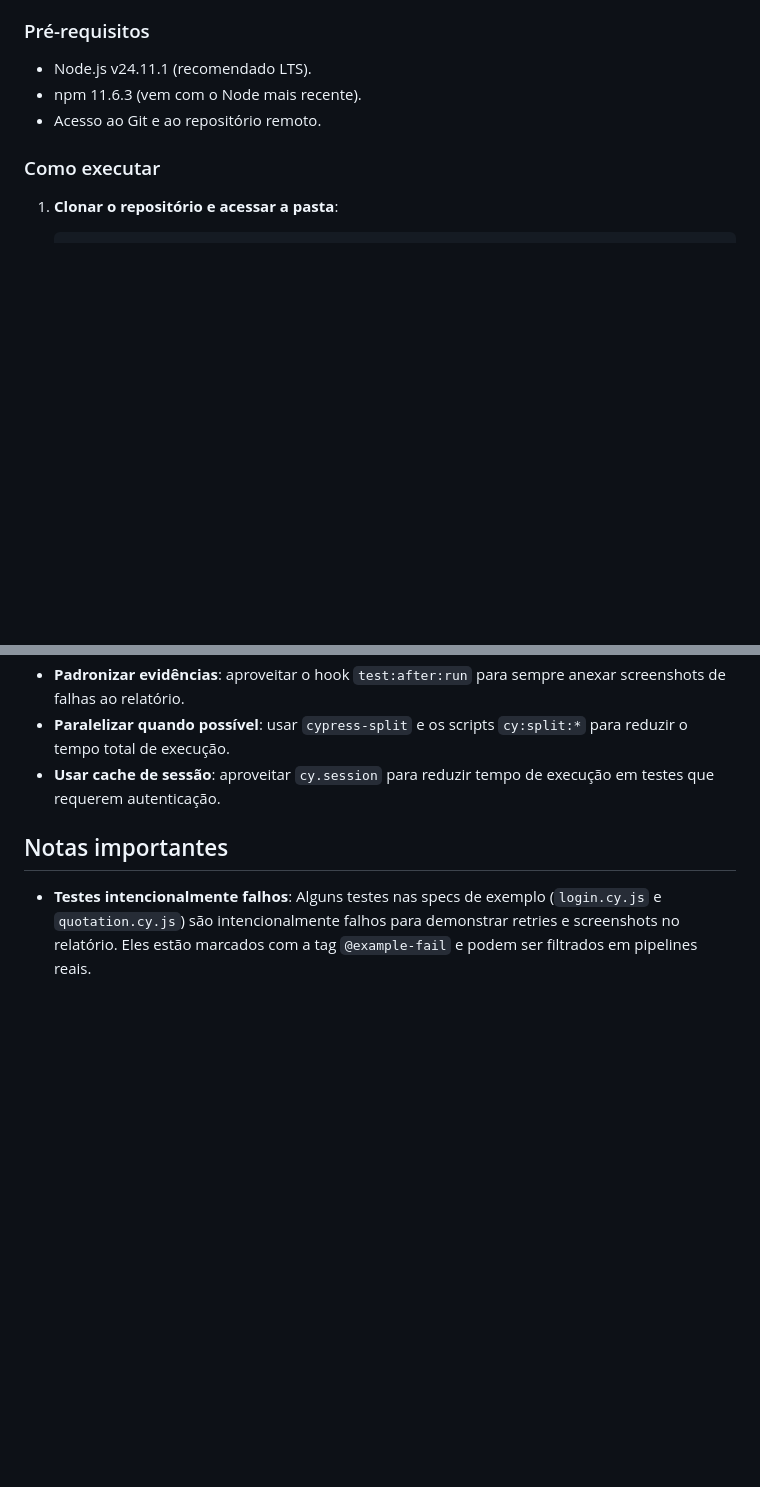
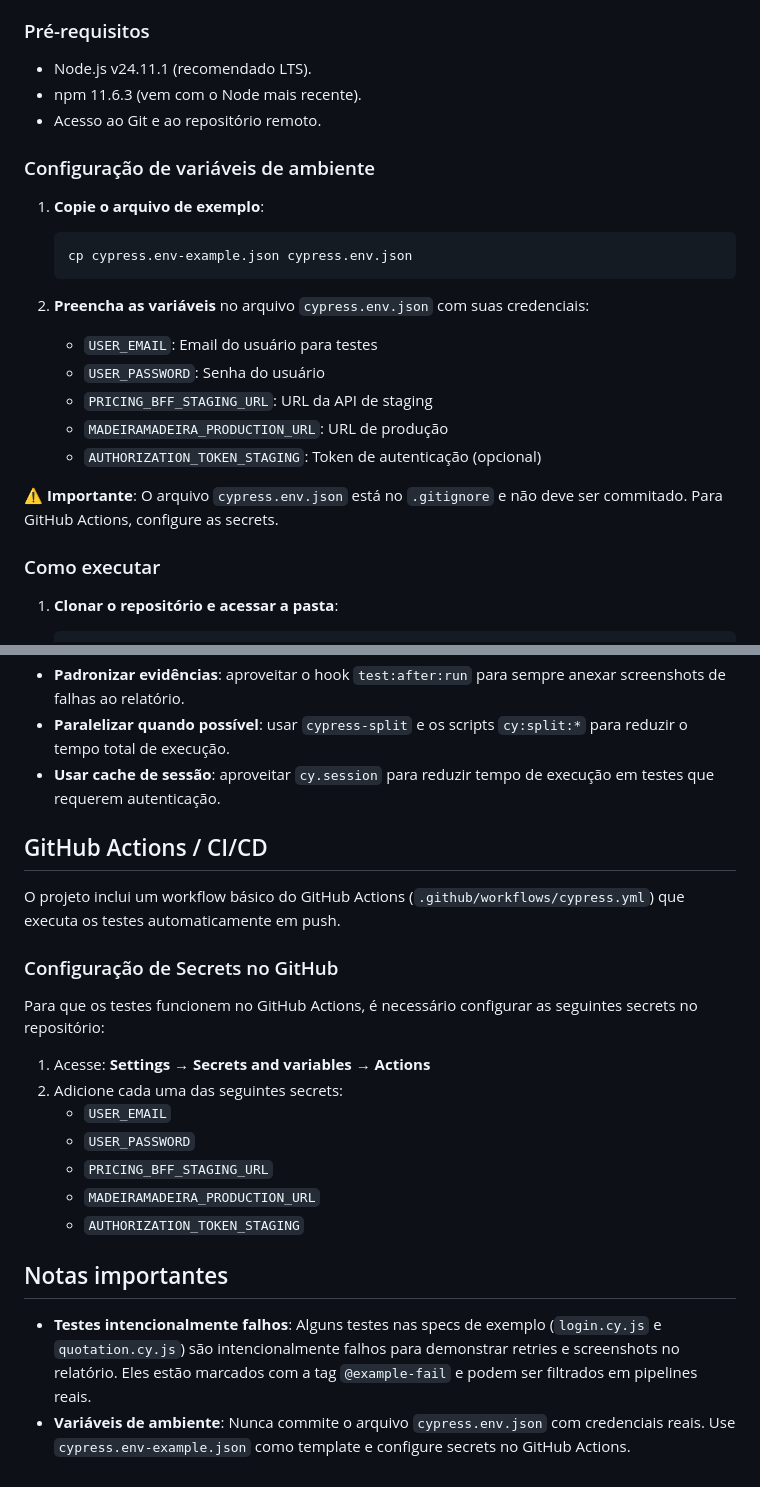
Before and after one commit to victorlustoza23/cypress-padronizacao, a Markdown page: README.md, 2 parts joined by grey strips. Drawn GitHub-style; blank space fills up the shorter version.

Commit message:
Adjusting README.md

````diff
--- a/README.md
+++ b/README.md
@@ -27,6 +27,23 @@ automaticamente.
 -   Node.js v24.11.1 (recomendado LTS).
 -   npm 11.6.3 (vem com o Node mais recente).
 -   Acesso ao Git e ao repositório remoto.
+
+### Configuração de variáveis de ambiente
+
+1. **Copie o arquivo de exemplo**:
+
+    ```bash
+    cp cypress.env-example.json cypress.env.json
+    ```
+
+2. **Preencha as variáveis** no arquivo `cypress.env.json` com suas credenciais:
+    - `USER_EMAIL`: Email do usuário para testes
+    - `USER_PASSWORD`: Senha do usuário
+    - `PRICING_BFF_STAGING_URL`: URL da API de staging
+    - `MADEIRAMADEIRA_PRODUCTION_URL`: URL de produção
+    - `AUTHORIZATION_TOKEN_STAGING`: Token de autenticação (opcional)
+
+**⚠️ Importante**: O arquivo `cypress.env.json` está no `.gitignore` e não deve ser commitado. Para GitHub Actions, configure as secrets.
 
 ### Como executar
 
@@ -265,6 +282,23 @@ Com `cacheAcrossSpecs: true` configurado, a sessão pode ser reutilizada entre s
     `cy:split:*` para reduzir o tempo total de execução.
 -   **Usar cache de sessão**: aproveitar `cy.session` para reduzir tempo de execução em testes que requerem autenticação.
 
+## GitHub Actions / CI/CD
+
+O projeto inclui um workflow básico do GitHub Actions (`.github/workflows/cypress.yml`) que executa os testes automaticamente em push.
+
+### Configuração de Secrets no GitHub
+
+Para que os testes funcionem no GitHub Actions, é necessário configurar as seguintes secrets no repositório:
+
+1. Acesse: **Settings** → **Secrets and variables** → **Actions**
+2. Adicione cada uma das seguintes secrets:
+    - `USER_EMAIL`
+    - `USER_PASSWORD`
+    - `PRICING_BFF_STAGING_URL`
+    - `MADEIRAMADEIRA_PRODUCTION_URL`
+    - `AUTHORIZATION_TOKEN_STAGING`
+
 ## Notas importantes
 
 -   **Testes intencionalmente falhos**: Alguns testes nas specs de exemplo (`login.cy.js` e `quotation.cy.js`) são intencionalmente falhos para demonstrar retries e screenshots no relatório. Eles estão marcados com a tag `@example-fail` e podem ser filtrados em pipelines reais.
+-   **Variáveis de ambiente**: Nunca commite o arquivo `cypress.env.json` com credenciais reais. Use `cypress.env-example.json` como template e configure secrets no GitHub Actions.
````
